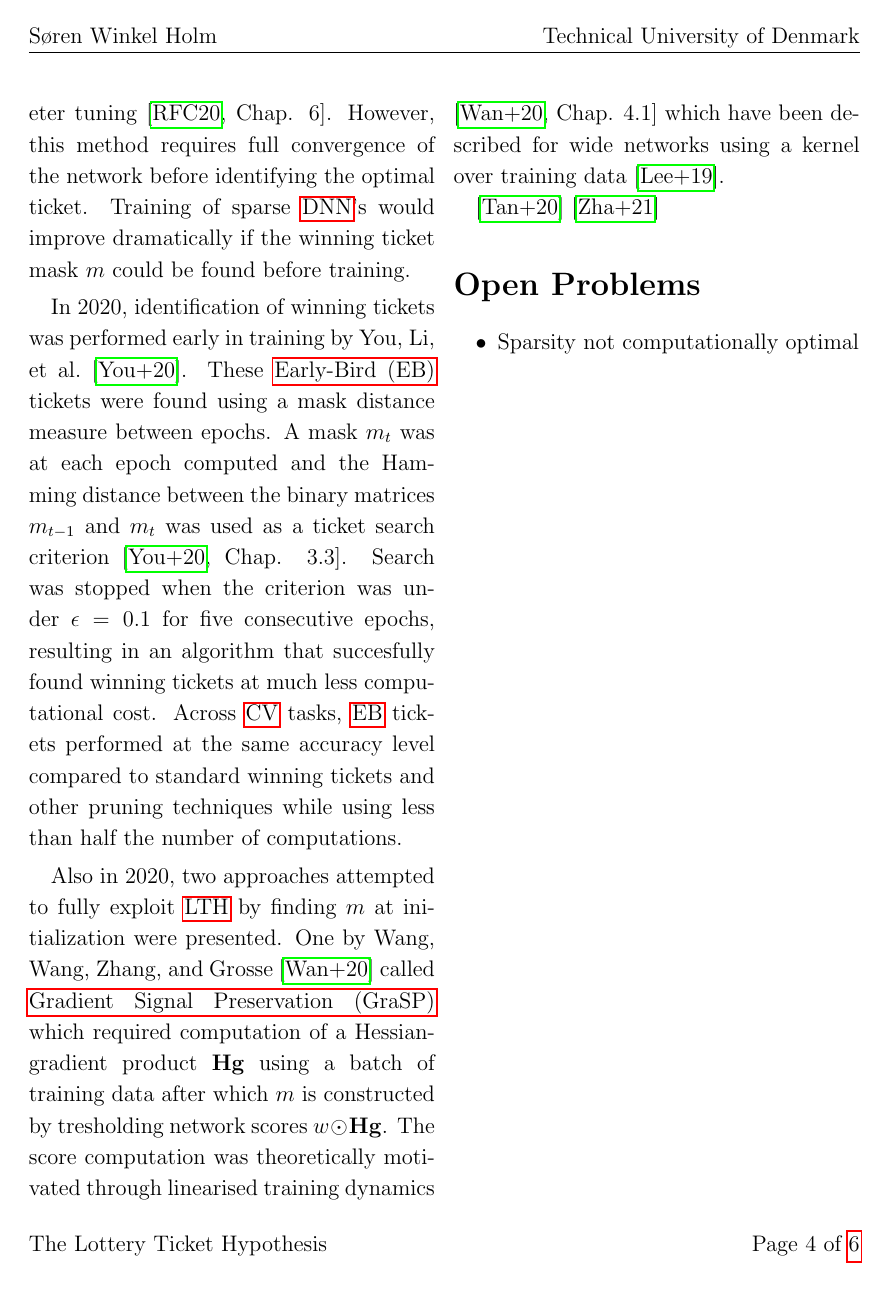
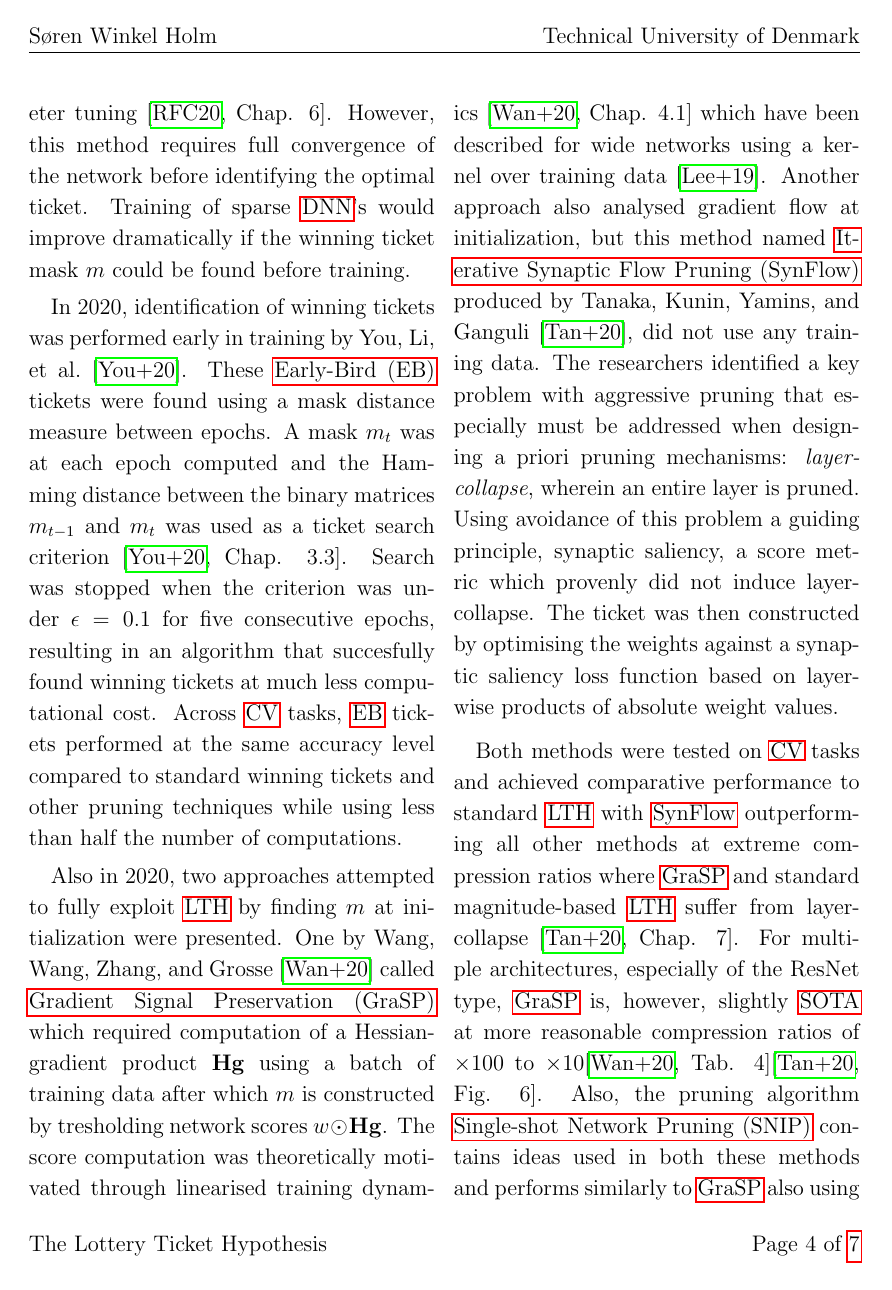
Before and after one commit to sorenmulli/dl-review, a LaTeX document (lottery-ticket/review.tex, which reads lottery-ticket/acronyms.tex): page 4 of 6 before the commit and page 4 of 7 after it. Compiled offline with pdfLaTeX.

Commit message:
Finish LTH SOTA

```diff
--- a/lottery-ticket/acronyms.tex
+++ b/lottery-ticket/acronyms.tex
@@ -9,3 +9,5 @@
 \newacronym{lthr}{LTH-R}{The Lottery Ticket Hypothesis with Rewinding}
 \newacronym{eb}{EB}{Early-Bird}
 \newacronym{grasp}{GraSP}{Gradient Signal Preservation}
+\newacronym{synflow}{SynFlow}{Iterative Synaptic Flow Pruning}
+\newacronym{snip}{SNIP}{Single-shot Network Pruning}
--- a/lottery-ticket/review.tex
+++ b/lottery-ticket/review.tex
@@ -154,9 +154,14 @@ Across \acrshort{cv} tasks, \acrshort{eb} tickets performed at the same accuracy
 Also in 2020, two approaches attempted to fully exploit \acrshort{lth} by finding $m$ at initialization were presented.
 One by \textcite{Wang2020PickingWT} called \acrfull{grasp} which required computation of a Hessian-gradient product $\mathbf H \mathbf g$ using a batch of training data after which $m$ is constructed by tresholding network scores $w \odot \mathbf H \mathbf g$.
 The score computation was theoretically motivated through linearised training dynamics \cite[Chap. 4.1]{Wang2020PickingWT} which have been described for wide networks using a kernel over training data \cite{Lee2019WideNN}.
+Another approach also analysed gradient flow at initialization, but this method named \acrfull{synflow} produced by \textcite{Tanaka2020PruningNN}, did not use any training data.
+The researchers identified a key problem with aggressive pruning that especially must be addressed when designing a priori pruning mechanisms: \emph{layer-collapse}, wherein an entire layer is pruned.
+Using avoidance of this problem a guiding principle, synaptic saliency, a score metric which provenly did not induce layer-collapse.
+The ticket was then constructed by optimising the weights against a synaptic saliency loss function based on layer-wise products of absolute weight values.
 
-\cite{Tanaka2020PruningNN}
-\cite{Zhang2021EfficientLT}
+Both methods were tested on \acrshort{cv} tasks and achieved comparative performance to standard \acrshort{lth} with \acrshort{synflow} outperforming all other methods at extreme compression ratios where \acrshort{grasp} and standard magnitude-based \acrshort{lth} suffer from layer-collapse \cite[Chap. 7]{Tanaka2020PruningNN}.
+For multiple architectures, especially of the ResNet type, \acrshort{grasp} is, however, slightly \acrshort{sota} at more reasonable compression ratios of $\times 100$ to $\times 10$\cite[Tab. 4]{Wang2020PickingWT}\cite[Fig. 6]{Tanaka2020PruningNN}.
+Also, the pruning algorithm \acrfull{snip} contains ideas used in both these methods and performs similarly to \acrshort{grasp} also using training data, but is not formulated in the \acrshort{lth} context \cite{Lee2019SNIPSN}.
 
 \section*{Open Problems}%
 \label{sec:Open Problems}
```
Also changed, not shown: lottery-ticket/references.bib (+7 -0 lines), lottery-ticket/review.pdf, lottery-ticket/review.tex (1 more changed lines).
